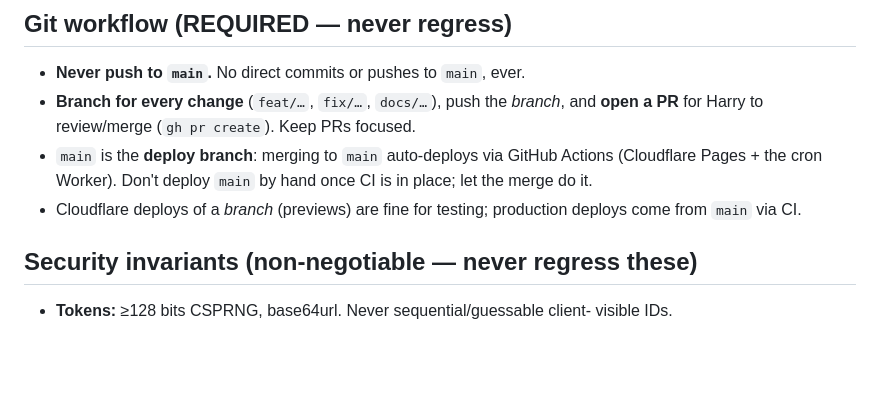
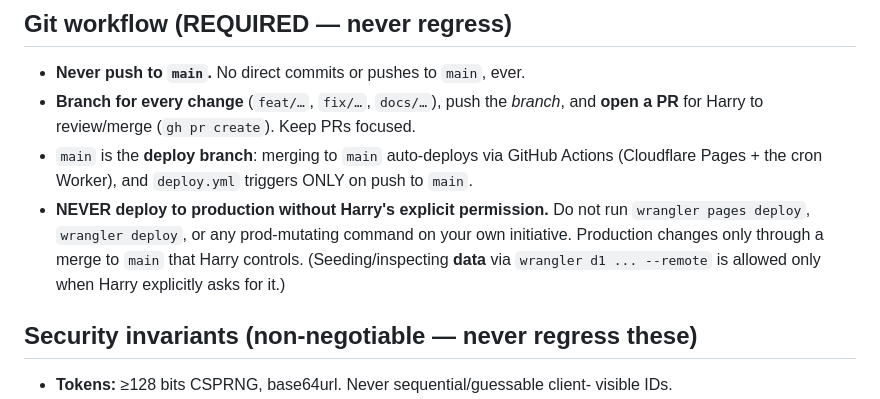
Before and after one commit to harrylynchh/roll-call, a Markdown page: docs/CLAUDE.md, the part around the change. Rendered like a GitHub page; blank space fills up the shorter version.

Commit message:
docs(claude): never deploy to prod without explicit permission
Production changes only via a merge to main (which Harry controls); do not run
wrangler pages deploy / wrangler deploy on own initiative. deploy.yml already
triggers only on push to main.

Co-Authored-By: Claude Opus 4.8 (1M context) <noreply@anthropic.com>

```diff
--- a/docs/CLAUDE.md
+++ b/docs/CLAUDE.md
@@ -23,10 +23,13 @@ beyond these three files and the code. If a decision changes the design, update
 - **Branch for every change** (`feat/…`, `fix/…`, `docs/…`), push the *branch*,
   and **open a PR** for Harry to review/merge (`gh pr create`). Keep PRs focused.
 - `main` is the **deploy branch**: merging to `main` auto-deploys via GitHub
-  Actions (Cloudflare Pages + the cron Worker). Don't deploy `main` by hand once
-  CI is in place; let the merge do it.
-- Cloudflare deploys of a *branch* (previews) are fine for testing; production
-  deploys come from `main` via CI.
+  Actions (Cloudflare Pages + the cron Worker), and `deploy.yml` triggers ONLY on
+  push to `main`.
+- **NEVER deploy to production without Harry's explicit permission.** Do not run
+  `wrangler pages deploy`, `wrangler deploy`, or any prod-mutating command on your
+  own initiative. Production changes only through a merge to `main` that Harry
+  controls. (Seeding/inspecting **data** via `wrangler d1 ... --remote` is allowed
+  only when Harry explicitly asks for it.)
 
 ## Security invariants (non-negotiable — never regress these)
 
```
